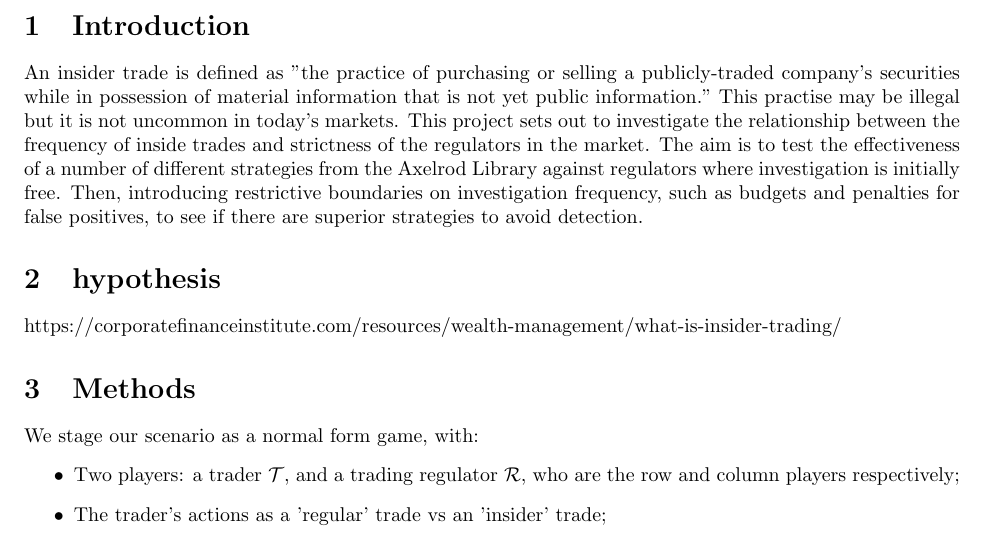
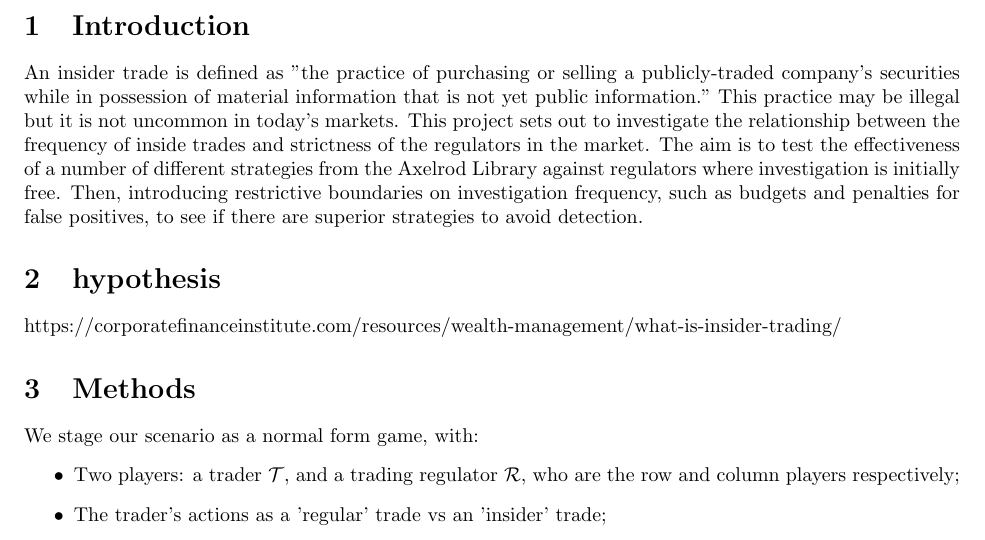
Before and after one commit to alexhroom/gametheory, a LaTeX document (paper_w_intro.tex): part of the page, cut so that both start at the same text. Compiled offline with pdfLaTeX.

Commit message:
Updates from Overleaf

```diff
--- a/paper_w_intro.tex
+++ b/paper_w_intro.tex
@@ -17,7 +17,7 @@
 }
 \begin{document}
 \section{Introduction}
- An insider trade is defined as "the practice of purchasing or selling a publicly-traded company’s securities while in possession of material information that is not yet public information." This practise may be illegal but it is not uncommon in today's markets. This project sets out to investigate the relationship between the frequency of inside trades and strictness of the regulators in the market. The aim is to test the effectiveness of a number of different strategies from the Axelrod Library against regulators where investigation is initially free. Then, introducing restrictive boundaries on investigation frequency, such as budgets and penalties for false positives, to see if there are superior strategies to avoid detection.
+ An insider trade is defined as "the practice of purchasing or selling a publicly-traded company’s securities while in possession of material information that is not yet public information." This practice may be illegal but it is not uncommon in today's markets. This project sets out to investigate the relationship between the frequency of inside trades and strictness of the regulators in the market. The aim is to test the effectiveness of a number of different strategies from the Axelrod Library against regulators where investigation is initially free. Then, introducing restrictive boundaries on investigation frequency, such as budgets and penalties for false positives, to see if there are superior strategies to avoid detection.
  \section{hypothesis}
 https://corporatefinanceinstitute.com/resources/wealth-management/what-is-insider-trading/
 
```
